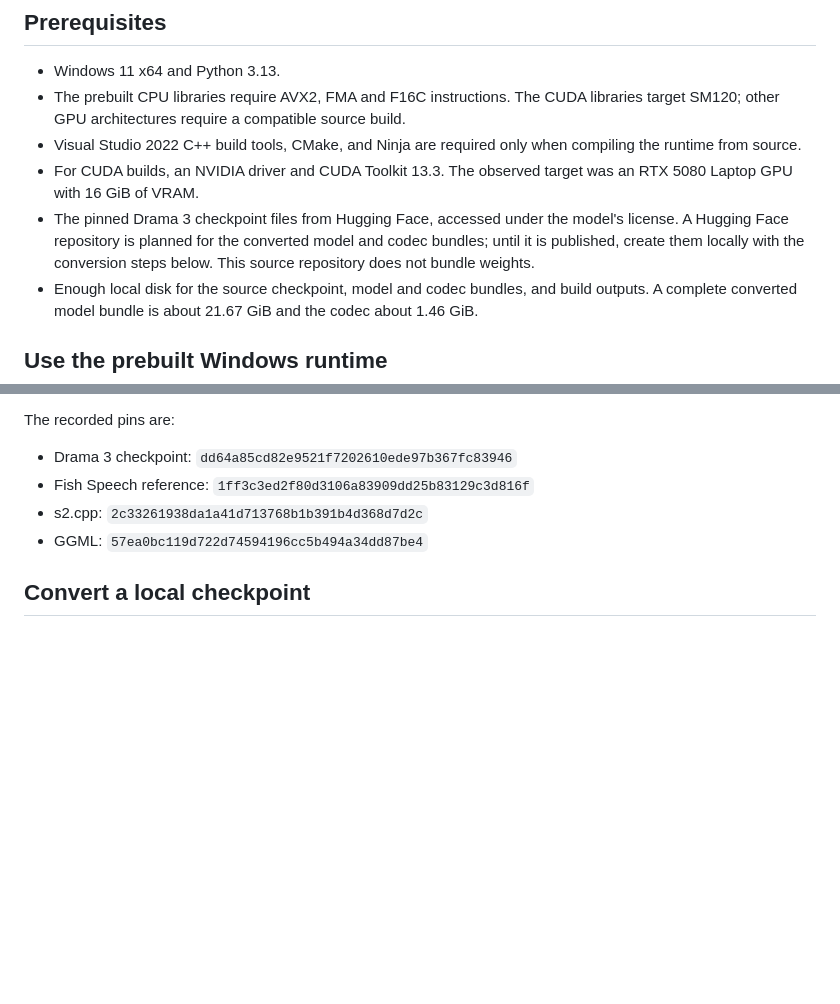
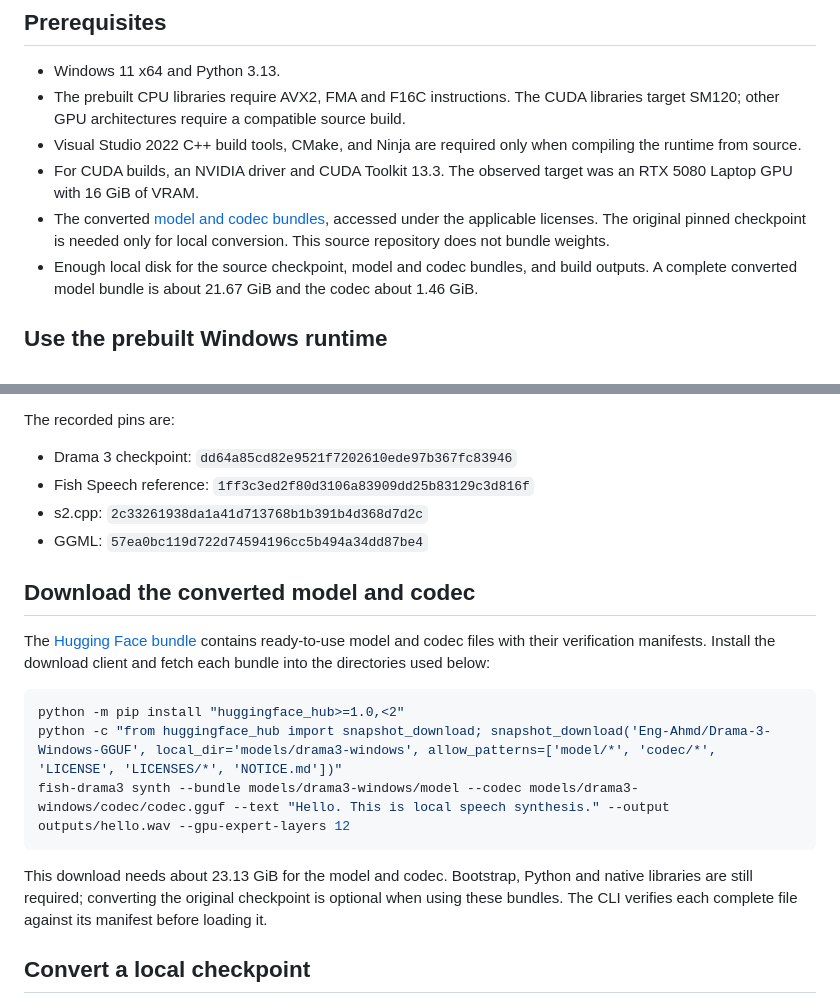
Before and after one commit to Eng-Ahmd/drama-3-windows, a Markdown page: docs/public/INSTALL.md, 2 parts joined by grey strips. Rendered like a GitHub page; blank space fills up the shorter version.

````diff
--- a/docs/public/INSTALL.md
+++ b/docs/public/INSTALL.md
@@ -9,7 +9,7 @@ This guide installs or builds the Windows release `0.1.0` on Windows 11. The cur
   libraries target SM120; other GPU architectures require a compatible source build.
 - Visual Studio 2022 C++ build tools, CMake, and Ninja are required only when compiling the runtime from source.
 - For CUDA builds, an NVIDIA driver and CUDA Toolkit 13.3. The observed target was an RTX 5080 Laptop GPU with 16 GiB of VRAM.
-- The pinned Drama 3 checkpoint files from Hugging Face, accessed under the model's license. A Hugging Face repository is planned for the converted model and codec bundles; until it is published, create them locally with the conversion steps below. This source repository does not bundle weights.
+- The converted [model and codec bundles](https://huggingface.co/Eng-Ahmd/Drama-3-Windows-GGUF), accessed under the applicable licenses. The original pinned checkpoint is needed only for local conversion. This source repository does not bundle weights.
 - Enough local disk for the source checkpoint, model and codec bundles, and build outputs. A complete converted model bundle is about 21.67 GiB and the codec about 1.46 GiB.
 
 ## Use the prebuilt Windows runtime
@@ -57,6 +57,23 @@ The recorded pins are:
 - Fish Speech reference: `1ff3c3ed2f80d3106a83909dd25b83129c3d816f`
 - s2.cpp: `2c33261938da1a41d713768b1b391b4d368d7d2c`
 - GGML: `57ea0bc119d722d74594196cc5b494a34dd87be4`
+
+## Download the converted model and codec
+
+The [Hugging Face bundle](https://huggingface.co/Eng-Ahmd/Drama-3-Windows-GGUF)
+contains ready-to-use model and codec files with their verification manifests.
+Install the download client and fetch each bundle into the directories used below:
+
+```powershell
+python -m pip install "huggingface_hub>=1.0,<2"
+python -c "from huggingface_hub import snapshot_download; snapshot_download('Eng-Ahmd/Drama-3-Windows-GGUF', local_dir='models/drama3-windows', allow_patterns=['model/*', 'codec/*', 'LICENSE', 'LICENSES/*', 'NOTICE.md'])"
+fish-drama3 synth --bundle models/drama3-windows/model --codec models/drama3-windows/codec/codec.gguf --text "Hello. This is local speech synthesis." --output outputs/hello.wav --gpu-expert-layers 12
+```
+
+This download needs about 23.13 GiB for the model and codec. Bootstrap, Python
+and native libraries are still required; converting the original checkpoint is
+optional when using these bundles. The CLI verifies each complete file against
+its manifest before loading it.
 
 ## Convert a local checkpoint
 
````
Also changed, not shown: other parts of docs/public/INSTALL.md (+1 -1 lines), README.md (+2 -2 lines).
